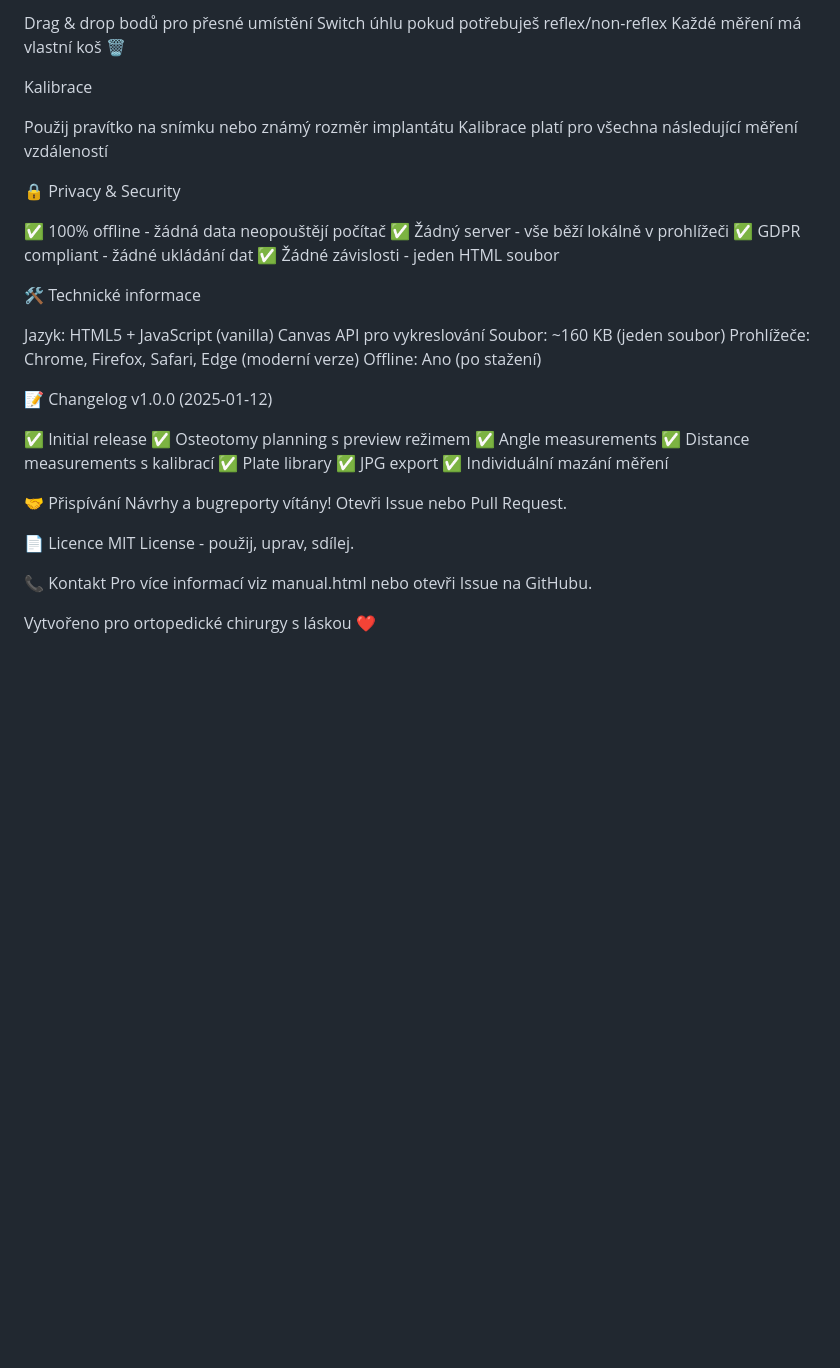
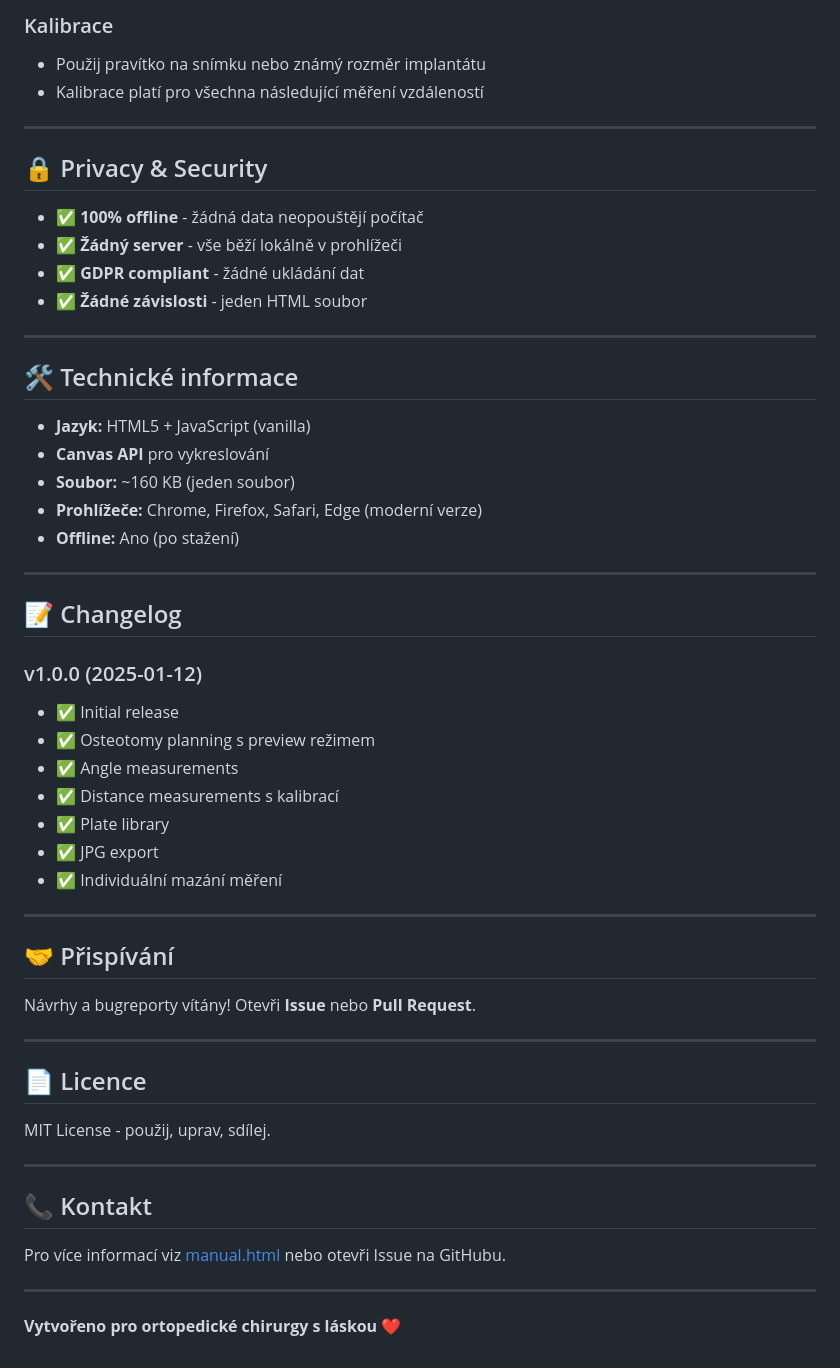
Before and after one commit to SurgicalScripts/ortho-planning-tools, a Markdown page: README.md, the part around one of its changes. GitHub-like rendering; blank space fills up the shorter version.

```diff
--- a/README.md
+++ b/README.md
@@ -139,50 +141,58 @@ Měření
 
-Drag & drop bodů pro přesné umístění
-Switch úhlu pokud potřebuješ reflex/non-reflex
-Každé měření má vlastní koš 🗑️
+### Kalibrace
+- Použij pravítko na snímku nebo známý rozměr implantátu
+- Kalibrace platí pro všechna následující měření vzdáleností
 
-Kalibrace
+---
 
-Použij pravítko na snímku nebo známý rozměr implantátu
-Kalibrace platí pro všechna následující měření vzdáleností
+## 🔒 Privacy & Security
 
+- ✅ **100% offline** - žádná data neopouštějí počítač
+- ✅ **Žádný server** - vše běží lokálně v prohlížeči
+- ✅ **GDPR compliant** - žádné ukládání dat
+- ✅ **Žádné závislosti** - jeden HTML soubor
 
-🔒 Privacy & Security
+---
 
-✅ 100% offline - žádná data neopouštějí počítač
-✅ Žádný server - vše běží lokálně v prohlížeči
-✅ GDPR compliant - žádné ukládání dat
-✅ Žádné závislosti - jeden HTML soubor
+## 🛠️ Technické informace
 
+- **Jazyk:** HTML5 + JavaScript (vanilla)
+- **Canvas API** pro vykreslování
+- **Soubor:** ~160 KB (jeden soubor)
+- **Prohlížeče:** Chrome, Firefox, Safari, Edge (moderní verze)
+- **Offline:** Ano (po stažení)
 
-🛠️ Technické informace
+---
 
-Jazyk: HTML5 + JavaScript (vanilla)
-Canvas API pro vykreslování
-Soubor: ~160 KB (jeden soubor)
-Prohlížeče: Chrome, Firefox, Safari, Edge (moderní verze)
-Offline: Ano (po stažení)
+## 📝 Changelog
 
+### v1.0.0 (2025-01-12)
+- ✅ Initial release
+- ✅ Osteotomy planning s preview režimem
+- ✅ Angle measurements
+- ✅ Distance measurements s kalibrací
+- ✅ Plate library
+- ✅ JPG export
+- ✅ Individuální mazání měření
 
-📝 Changelog
-v1.0.0 (2025-01-12)
+---
 
-✅ Initial release
-✅ Osteotomy planning s preview režimem
-✅ Angle measurements
-✅ Distance measurements s kalibrací
-✅ Plate library
-✅ JPG export
-✅ Individuální mazání měření
+## 🤝 Přispívání
 
+Návrhy a bugreporty vítány! Otevři **Issue** nebo **Pull Request**.
 
-🤝 Přispívání
-Návrhy a bugreporty vítány! Otevři Issue nebo Pull Request.
+---
 
-📄 Licence
+## 📄 Licence
+
 MIT License - použij, uprav, sdílej.
 
-📞 Kontakt
-Pro více informací viz manual.html nebo otevři Issue na GitHubu.
+---
 
-Vytvořeno pro ortopedické chirurgy s láskou ❤️
+## 📞 Kontakt
+
+Pro více informací viz [manual.html](manual.html) nebo otevři Issue na GitHubu.
+
+---
+
+**Vytvořeno pro ortopedické chirurgy s láskou ❤️**
```
Also changed, not shown: other parts of README.md (+106 -104 lines).
